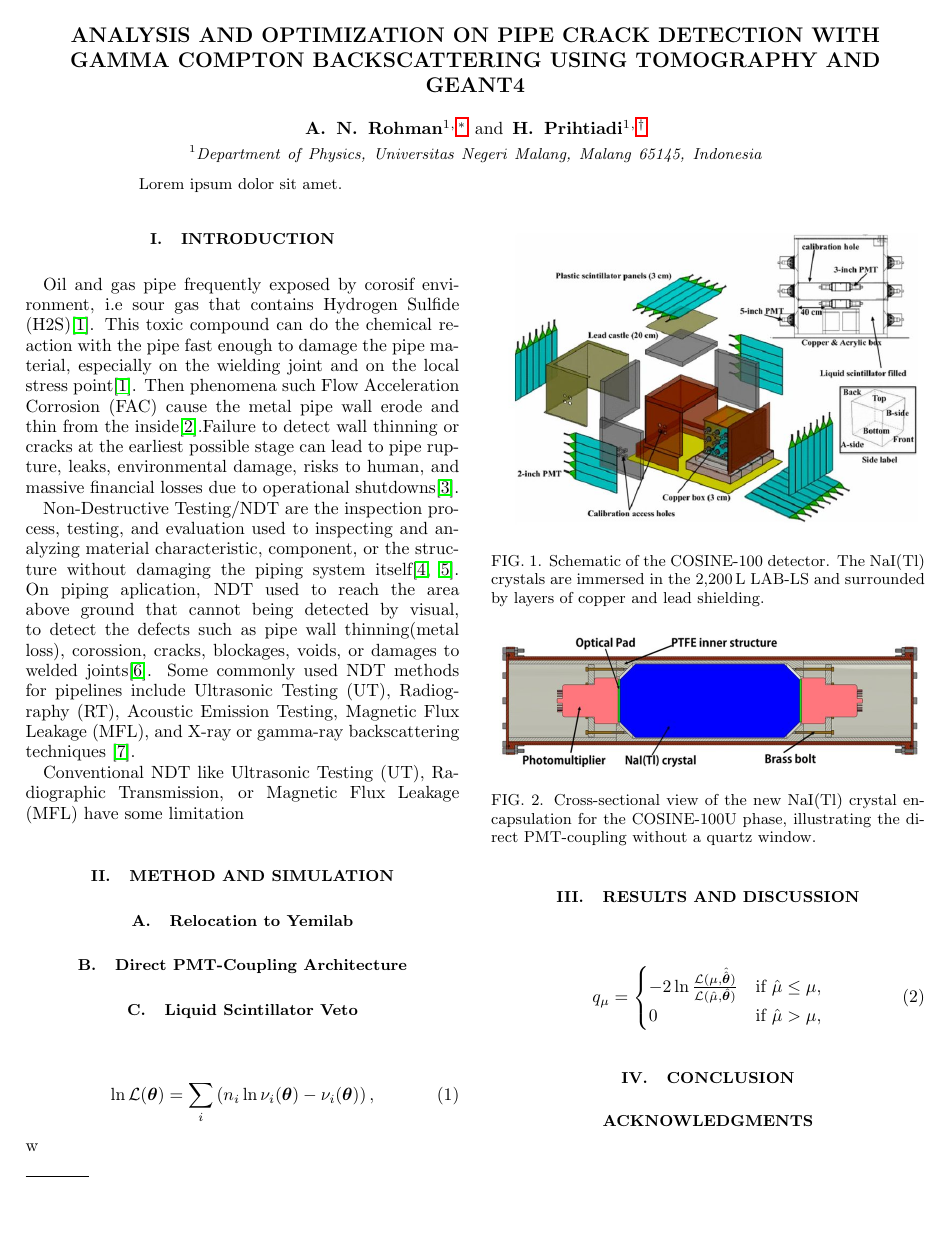
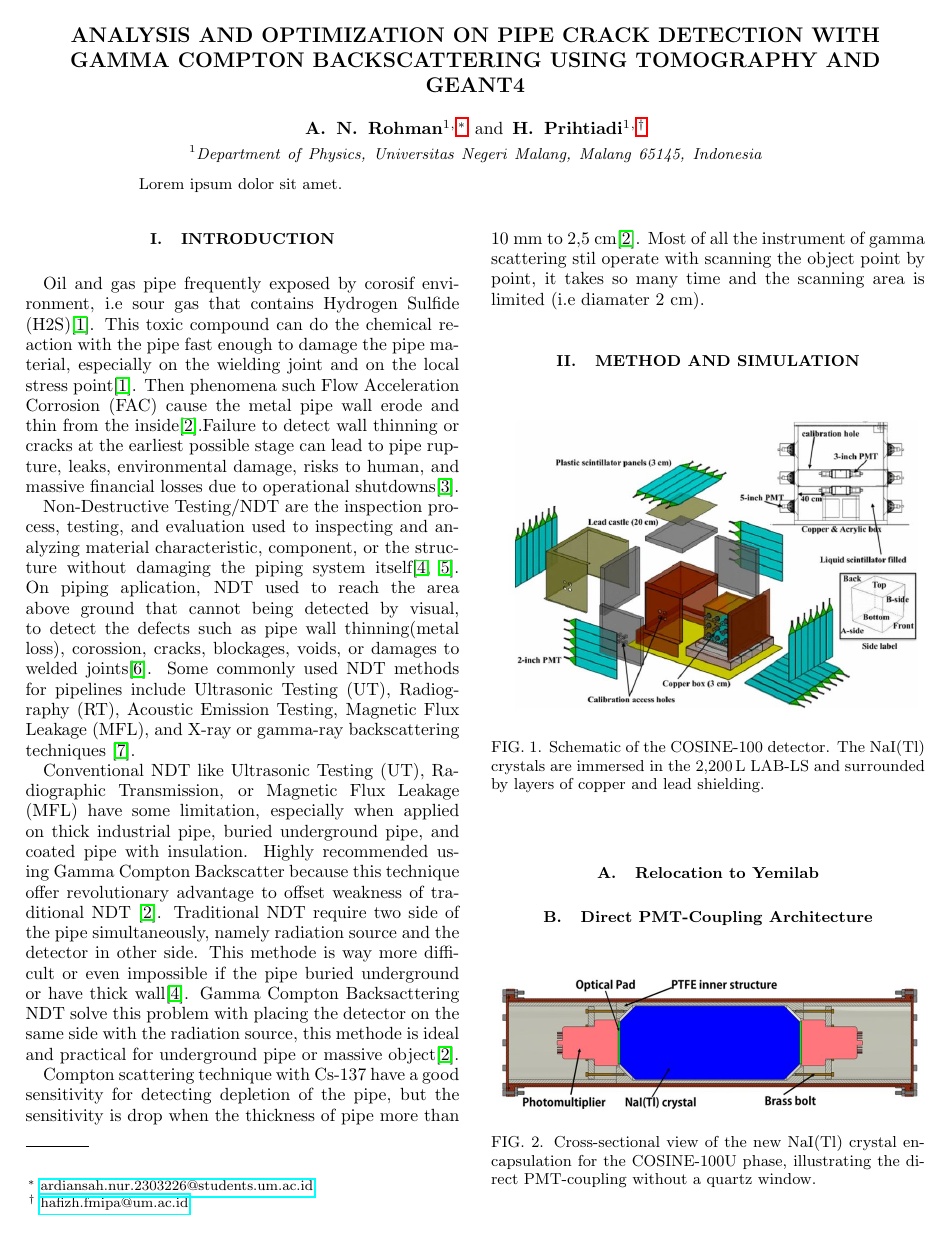
Before and after one commit to Ardiansah040505/paper, a LaTeX paper (paper_hep.tex): page 1 of 3. Compiled offline with pdfLaTeX.

Commit message:
update bagian introduction

```diff
--- a/paper_hep.tex
+++ b/paper_hep.tex
@@ -30,7 +30,9 @@ Oil and gas pipe frequently exposed by corosif environment, i.e sour gas that co
 
 Non-Destructive Testing/NDT are the inspection process, testing, and evaluation used to inspecting and analyzing material characteristic, component, or the structure without damaging the piping system itself\cite{Sari2019,Tai2025}. On piping aplication, NDT used to reach the area above ground that cannot being detected by visual, to detect the defects such as pipe wall thinning(metal loss), corossion, cracks, blockages, voids, or damages to welded joints\cite{Li2024}. Some commonly used NDT methods for pipelines include Ultrasonic Testing (UT), Radiography (RT), Acoustic Emission Testing, Magnetic Flux Leakage (MFL), and X-ray or gamma-ray backscattering techniques \cite{Sari2017}.
 
-Conventional NDT like Ultrasonic Testing (UT), Radiographic Transmission, or Magnetic Flux Leakage (MFL) have some limitation
+Conventional NDT like Ultrasonic Testing (UT), Radiographic Transmission, or Magnetic Flux Leakage (MFL) have some limitation, especially when applied on thick industrial pipe, buried underground pipe, and coated pipe with insulation. Highly recommended using Gamma Compton Backscatter because this technique offer revolutionary advantage to offset weakness of traditional NDT \cite{Elhoushy2018}. Traditional NDT require two side of the pipe simultaneously, namely radiation source and the detector in other side. This methode is way more difficult or even impossible if the pipe buried underground or have thick wall\cite{Sari2019}. Gamma Compton Backsacttering NDT solve this problem with placing the detector on the same side with the radiation source, this methode is ideal and practical for underground pipe or massive object\cite{Elhoushy2018}.
+
+Compton scattering technique with Cs-137 have a good sensitivity for detecting depletion of the pipe, but the sensitivity is drop when the thickness of pipe more than 10 mm to 2,5 cm\cite{Elhoushy2018}. Most of all the instrument of gamma scattering stil operate with scanning the object point by point, it takes so many time and the scanning area is limited (i.e diamater 2 cm).
 
 \section{METHOD AND SIMULATION}
 
```
Also changed, not shown: paper_hep.pdf, referensi.bib (line endings or trailing spaces), 2 other files.
